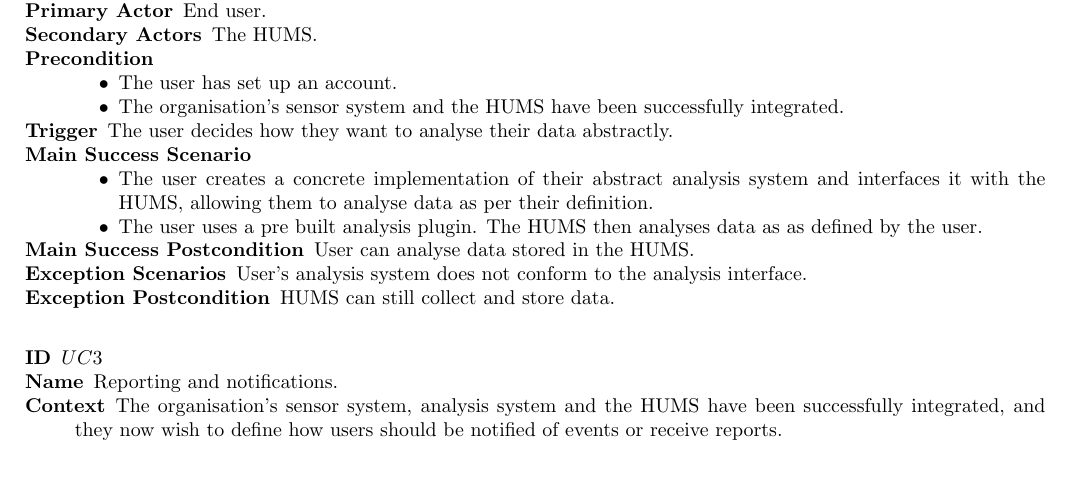
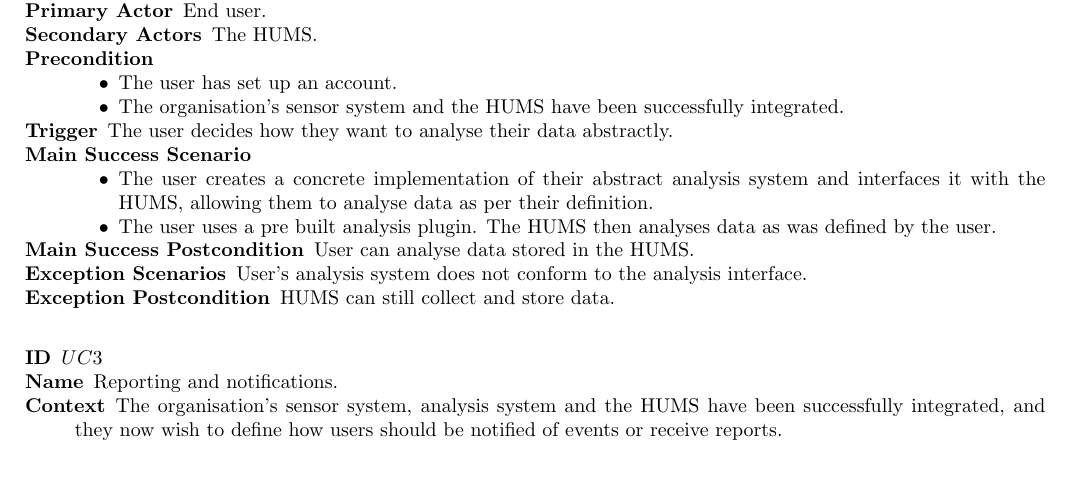
Before and after one commit to sftrabbit/gpig-c, a LaTeX document (docs/initial-report/initial-report.tex): part of page 1 of 12, cut so that both start at the same text. Compiled offline with pdfLaTeX.

Commit message:
initial-report.tex - changed "as as" to "as was"

```diff
--- a/docs/initial-report/initial-report.tex
+++ b/docs/initial-report/initial-report.tex
@@ -102,7 +102,7 @@ Three use cases were identified after initial communications with the customer a
 				      analysis system and interfaces it with the HUMS, allowing them to
 				      analyse data as per their definition.
 				\item The user uses a pre built analysis plugin. The HUMS
-				      then analyses data as as defined by the user.
+				      then analyses data as was defined by the user.
 			\end{itemize}
 	\item[Main Success Postcondition] User can analyse data stored in the HUMS.
 	\item[Exception Scenarios] User's analysis system does not conform to the
```
